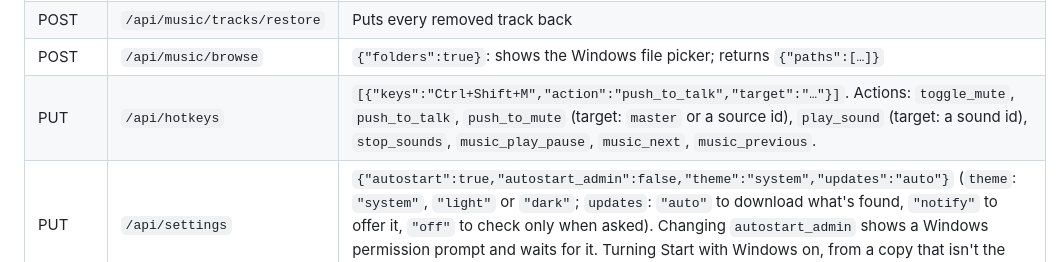
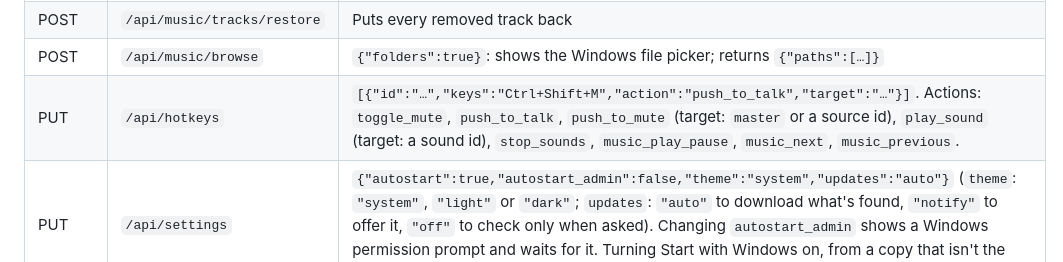
Before and after one commit to actuallyatiger/virtual-audio, a Markdown page: docs/api.md, the part around the change. Drawn GitHub-style.

Commit message:
docs(api): hotkeys need an id
The example for PUT /api/hotkeys left out each hotkey's id, which the
server requires (it answered 422).

Co-Authored-By: Claude Opus 5.5 <noreply@anthropic.com>
Claude-Session: https://claude.ai/code/session_01YNKBJDbGZxppj7F2HyrT1L

```diff
--- a/docs/api.md
+++ b/docs/api.md
@@ -36,7 +36,7 @@ don't know.
 | POST | `/api/music/tracks/remove` | `{"track":3,"name":"Song"}` (its index and name in the list): takes it out of the playlist, never off the disk |
 | POST | `/api/music/tracks/restore` | Puts every removed track back |
 | POST | `/api/music/browse` | `{"folders":true}`: shows the Windows file picker; returns `{"paths":[…]}` |
-| PUT | `/api/hotkeys` | `[{"keys":"Ctrl+Shift+M","action":"push_to_talk","target":"…"}]`. Actions: `toggle_mute`, `push_to_talk`, `push_to_mute` (target: `master` or a source id), `play_sound` (target: a sound id), `stop_sounds`, `music_play_pause`, `music_next`, `music_previous`. |
+| PUT | `/api/hotkeys` | `[{"id":"…","keys":"Ctrl+Shift+M","action":"push_to_talk","target":"…"}]`. Actions: `toggle_mute`, `push_to_talk`, `push_to_mute` (target: `master` or a source id), `play_sound` (target: a sound id), `stop_sounds`, `music_play_pause`, `music_next`, `music_previous`. |
 | PUT | `/api/settings` | `{"autostart":true,"autostart_admin":false,"theme":"system","updates":"auto"}` (`theme`: `"system"`, `"light"` or `"dark"`; `updates`: `"auto"` to download what's found, `"notify"` to offer it, `"off"` to check only when asked). Changing `autostart_admin` shows a Windows permission prompt and waits for it. Turning Start with Windows on, from a copy that isn't the installed one, then quits so the installed copy takes over (the WebSocket reconnects to it). |
 | POST | `/api/quit` | Stops the app. |
 | POST | `/api/update/check` | Checks for an update now (and downloads it, with `updates` on `auto`). |
```
